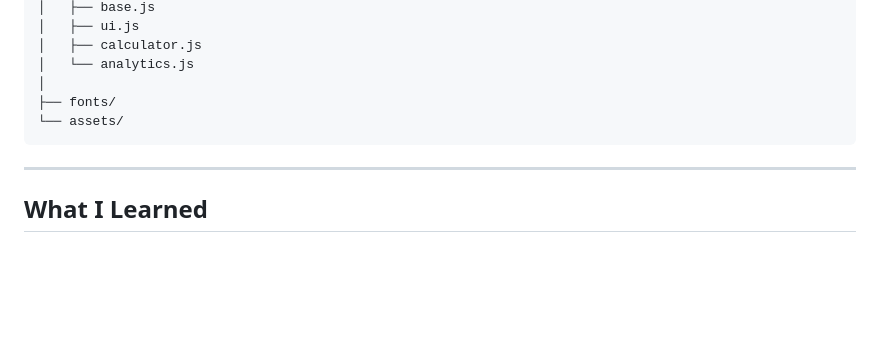
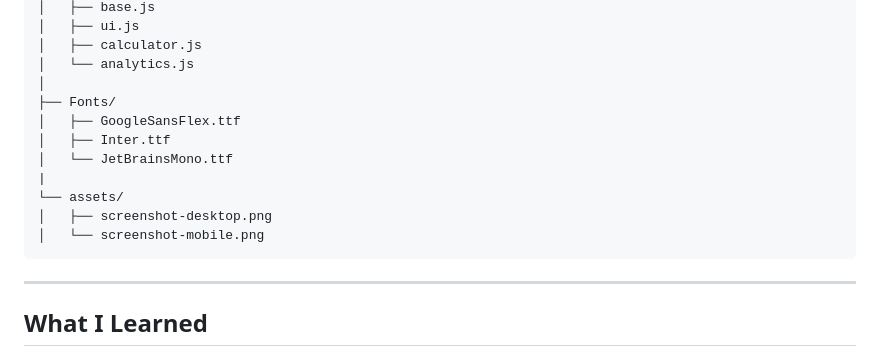
Before and after one commit to joseph-ndu/Apex-ROI, a Markdown page: README.md, the part around the change. GitHub-like rendering; blank space fills up the shorter version.

Commit message:
Correct capitalization of Fonts directory
Updated the directory structure in the README to reflect capitalization changes in the Fonts folder.

````diff
--- a/README.md
+++ b/README.md
@@ -95,8 +95,14 @@ Apex-ROI/
 │   ├── calculator.js
 │   └── analytics.js
 │
-├── fonts/
+├── Fonts/
+│   ├── GoogleSansFlex.ttf
+│   ├── Inter.ttf
+│   └── JetBrainsMono.ttf
+|
 └── assets/
+│   ├── screenshot-desktop.png
+│   └── screenshot-mobile.png
 ```
 
 ---
````
